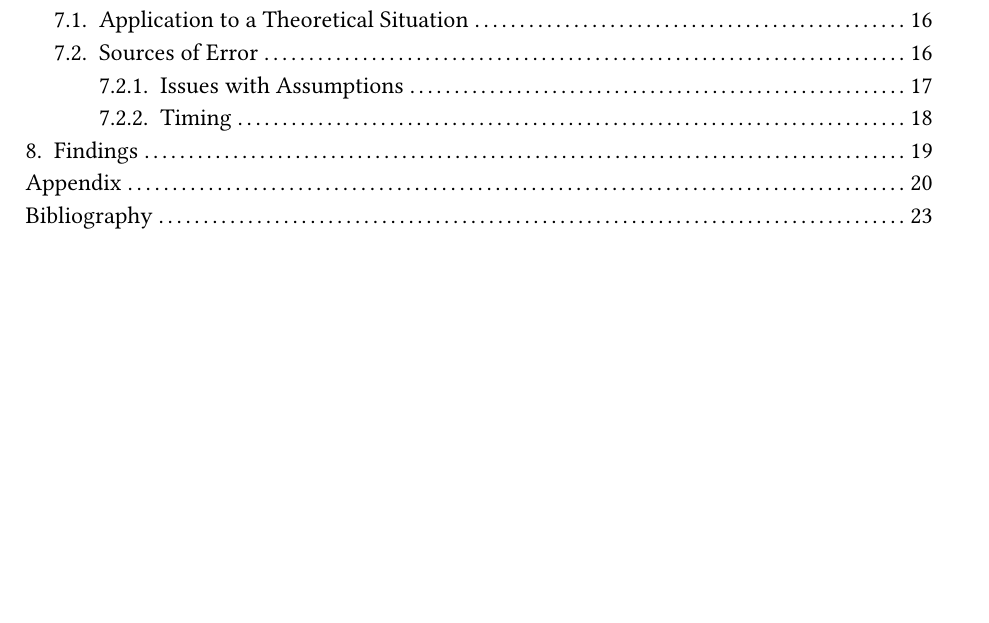
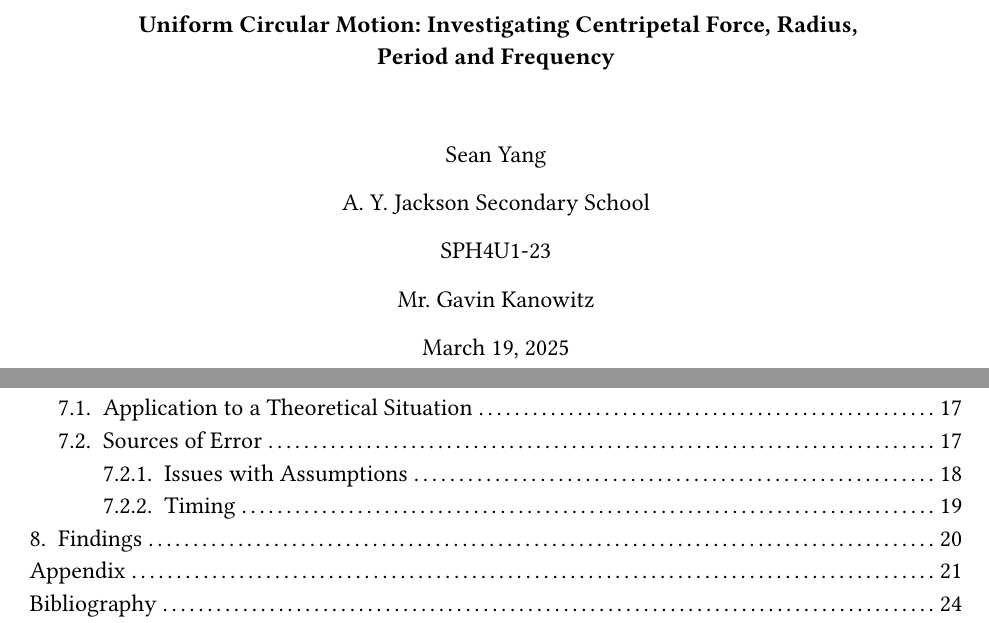
Before and after one commit to aicheye/docs, a Typst document (lab-reports/ucm/main.typ): part of page 2 of 24 before the commit and two parts of pages 2 and 3 of 25 after it, the two joined at a grey line, cut at the place of the change, the shorter picture padded with empty space. The pictures show the PDF file lab-reports/ucm/main.pdf that the author committed with the source.

Commit message:
APA formatted title page

```diff
--- a/lab-reports/ucm/main.typ
+++ b/lab-reports/ucm/main.typ
@@ -58,6 +58,22 @@
   table-index: (enabled: true),
   bibliography: bibliography("refs.bib"),
   paper-size: "us-letter",
+  preface:
+  [
+    #align(center + horizon)[
+      #strong[Uniform Circular Motion: Investigating Centripetal Force, Radius, \ Period and Frequency]
+      \ \ \
+      Sean Yang
+
+      A. Y. Jackson Secondary School
+
+      SPH4U1-23
+
+      Mr. Gavin Kanowitz
+
+      March 19, 2025
+    ]
+  ],
 )
 
 = Introduction
```
Also changed, not shown: lab-reports/ucm/main.pdf.
